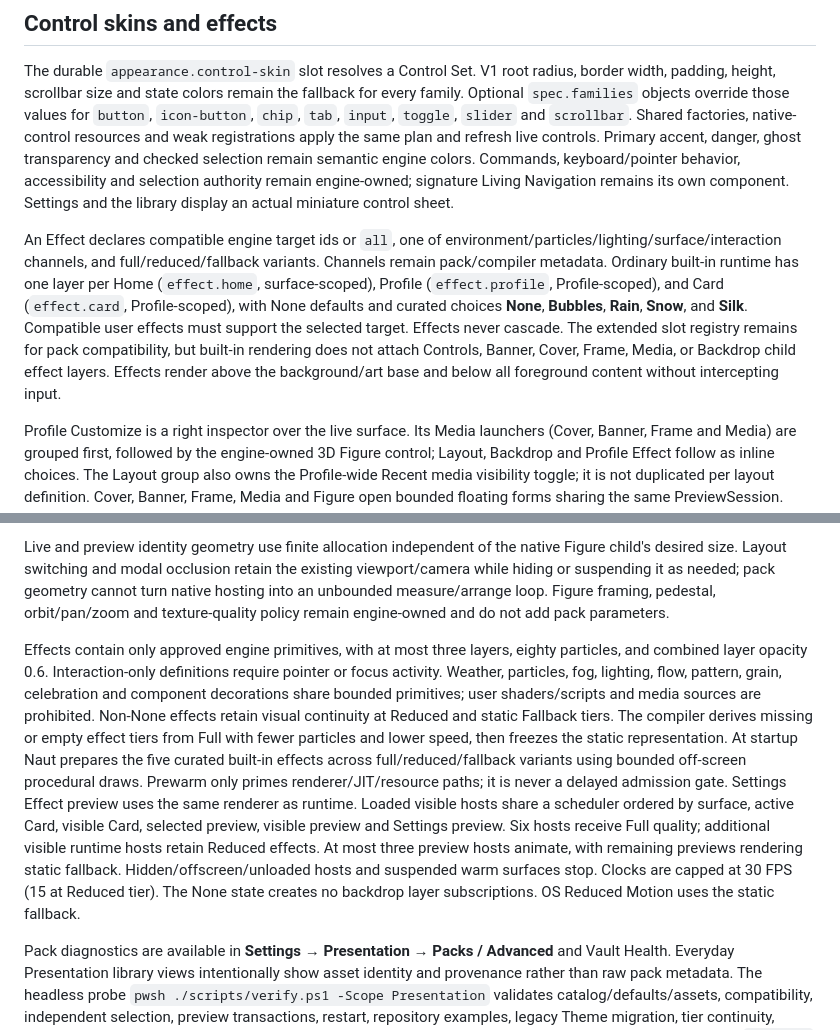
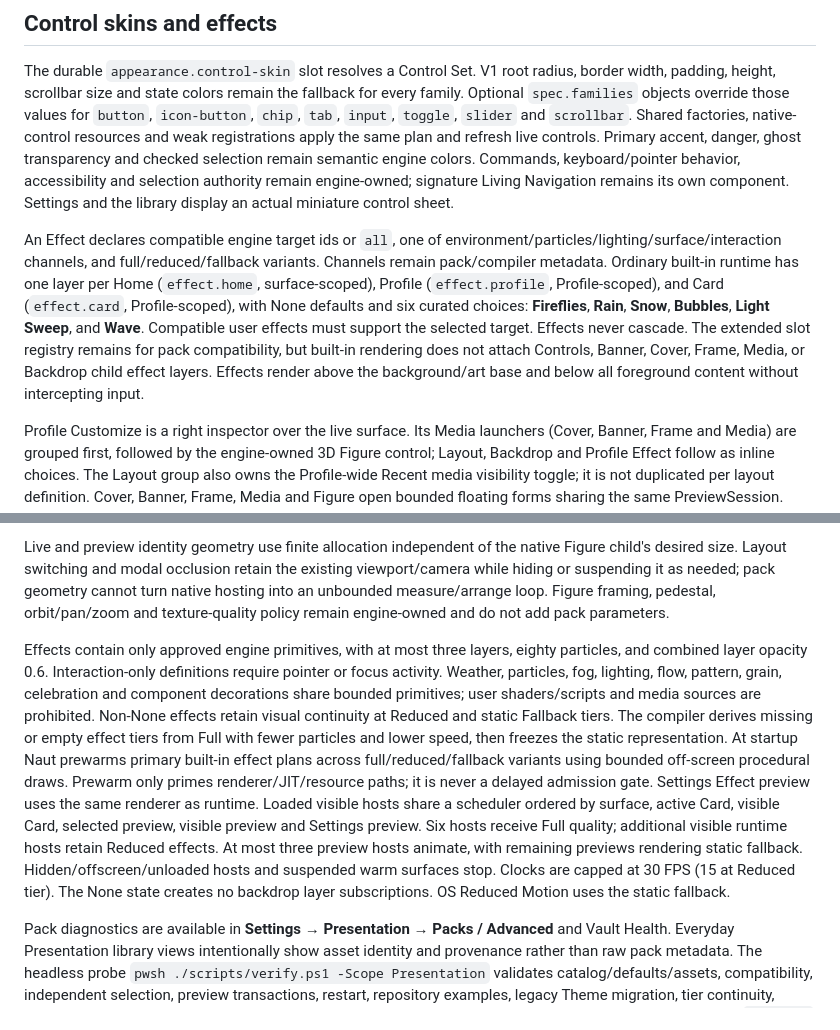
Before and after one commit to secondshift-dv/naut, a Markdown page: docs/development/presentation-packs.md, 2 parts joined by grey strips. Rendered like a GitHub page.

Commit message:
docs: align effect reference with current built-in catalog

```diff
--- a/docs/development/presentation-packs.md
+++ b/docs/development/presentation-packs.md
@@ -160,13 +160,13 @@ Backdrop is a quiet background decision, separate from Theme, Effects and Banner
 
 The durable `appearance.control-skin` slot resolves a Control Set. V1 root radius, border width, padding, height, scrollbar size and state colors remain the fallback for every family. Optional `spec.families` objects override those values for `button`, `icon-button`, `chip`, `tab`, `input`, `toggle`, `slider` and `scrollbar`. Shared factories, native-control resources and weak registrations apply the same plan and refresh live controls. Primary accent, danger, ghost transparency and checked selection remain semantic engine colors. Commands, keyboard/pointer behavior, accessibility and selection authority remain engine-owned; signature Living Navigation remains its own component. Settings and the library display an actual miniature control sheet.
 
-An Effect declares compatible engine target ids or `all`, one of environment/particles/lighting/surface/interaction channels, and full/reduced/fallback variants. Channels remain pack/compiler metadata. Ordinary built-in runtime has one layer per Home (`effect.home`, surface-scoped), Profile (`effect.profile`, Profile-scoped), and Card (`effect.card`, Profile-scoped), with None defaults and curated choices **None**, **Bubbles**, **Rain**, **Snow**, and **Silk**. Compatible user effects must support the selected target. Effects never cascade. The extended slot registry remains for pack compatibility, but built-in rendering does not attach Controls, Banner, Cover, Frame, Media, or Backdrop child effect layers. Effects render above the background/art base and below all foreground content without intercepting input.
+An Effect declares compatible engine target ids or `all`, one of environment/particles/lighting/surface/interaction channels, and full/reduced/fallback variants. Channels remain pack/compiler metadata. Ordinary built-in runtime has one layer per Home (`effect.home`, surface-scoped), Profile (`effect.profile`, Profile-scoped), and Card (`effect.card`, Profile-scoped), with None defaults and six curated choices: **Fireflies**, **Rain**, **Snow**, **Bubbles**, **Light Sweep**, and **Wave**. Compatible user effects must support the selected target. Effects never cascade. The extended slot registry remains for pack compatibility, but built-in rendering does not attach Controls, Banner, Cover, Frame, Media, or Backdrop child effect layers. Effects render above the background/art base and below all foreground content without intercepting input.
 
 Profile Customize is a right inspector over the live surface. Its Media launchers (Cover, Banner, Frame and Media) are grouped first, followed by the engine-owned 3D Figure control; Layout, Backdrop and Profile Effect follow as inline choices. The Layout group also owns the Profile-wide Recent media visibility toggle; it is not duplicated per layout definition. Cover, Banner, Frame, Media and Figure open bounded floating forms sharing the same PreviewSession. Floating Save publishes that shared session and closes Customize after success, without another inspector Save. Other floating forms use Back to return while preserving staged state; Figure Back restores only the Figure choice present at chooser entry. Clicking a Figure model directly selects it in the draft, with no additional confirmation button. Closing or clicking outside the inspector closes immediately when clean and asks before discarding when dirty. Profile editing waits for the authoritative subject snapshot before exposing choices. Card's compact icon Customize Card action opens an independent floating form for profile.card and effect.card with one real Card preview. Card customization is absent from the Profile inspector.
 
 Live and preview identity geometry use finite allocation independent of the native Figure child's desired size. Layout switching and modal occlusion retain the existing viewport/camera while hiding or suspending it as needed; pack geometry cannot turn native hosting into an unbounded measure/arrange loop. Figure framing, pedestal, orbit/pan/zoom and texture-quality policy remain engine-owned and do not add pack parameters.
 
-Effects contain only approved engine primitives, with at most three layers, eighty particles, and combined layer opacity 0.6. Interaction-only definitions require pointer or focus activity. Weather, particles, fog, lighting, flow, pattern, grain, celebration and component decorations share bounded primitives; user shaders/scripts and media sources are prohibited. Non-None effects retain visual continuity at Reduced and static Fallback tiers. The compiler derives missing or empty effect tiers from Full with fewer particles and lower speed, then freezes the static representation. At startup Naut prepares the five curated built-in effects across full/reduced/fallback variants using bounded off-screen procedural draws. Prewarm only primes renderer/JIT/resource paths; it is never a delayed admission gate. Settings Effect preview uses the same renderer as runtime. Loaded visible hosts share a scheduler ordered by surface, active Card, visible Card, selected preview, visible preview and Settings preview. Six hosts receive Full quality; additional visible runtime hosts retain Reduced effects. At most three preview hosts animate, with remaining previews rendering static fallback. Hidden/offscreen/unloaded hosts and suspended warm surfaces stop. Clocks are capped at 30 FPS (15 at Reduced tier). The None state creates no backdrop layer subscriptions. OS Reduced Motion uses the static fallback.
+Effects contain only approved engine primitives, with at most three layers, eighty particles, and combined layer opacity 0.6. Interaction-only definitions require pointer or focus activity. Weather, particles, fog, lighting, flow, pattern, grain, celebration and component decorations share bounded primitives; user shaders/scripts and media sources are prohibited. Non-None effects retain visual continuity at Reduced and static Fallback tiers. The compiler derives missing or empty effect tiers from Full with fewer particles and lower speed, then freezes the static representation. At startup Naut prewarms primary built-in effect plans across full/reduced/fallback variants using bounded off-screen procedural draws. Prewarm only primes renderer/JIT/resource paths; it is never a delayed admission gate. Settings Effect preview uses the same renderer as runtime. Loaded visible hosts share a scheduler ordered by surface, active Card, visible Card, selected preview, visible preview and Settings preview. Six hosts receive Full quality; additional visible runtime hosts retain Reduced effects. At most three preview hosts animate, with remaining previews rendering static fallback. Hidden/offscreen/unloaded hosts and suspended warm surfaces stop. Clocks are capped at 30 FPS (15 at Reduced tier). The None state creates no backdrop layer subscriptions. OS Reduced Motion uses the static fallback.
 
 Pack diagnostics are available in **Settings → Presentation → Packs / Advanced** and Vault Health. Everyday Presentation library views intentionally show asset identity and provenance rather than raw pack metadata. The headless probe `pwsh ./scripts/verify.ps1 -Scope Presentation` validates catalog/defaults/assets, compatibility, independent selection, preview transactions, restart, repository examples, legacy Theme migration, tier continuity, visual-quality policy, calm tint separation and managed pack lifecycle in a disposable draft-Profile Vault. Use `-Offline` for restore from the local package cache without network sources. Pass `-BuiltInAssetsRoot dist/naut/runtime/Assets/Presentation/BuiltIn` to exercise packaged assets with the current source runtime. `pwsh ./scripts/verify.ps1 -Scope Theme` checks active token consumers and retired selection boundaries; compile and build invoke that internal contract. These checks provide no interaction or playback acceptance.
 
```
